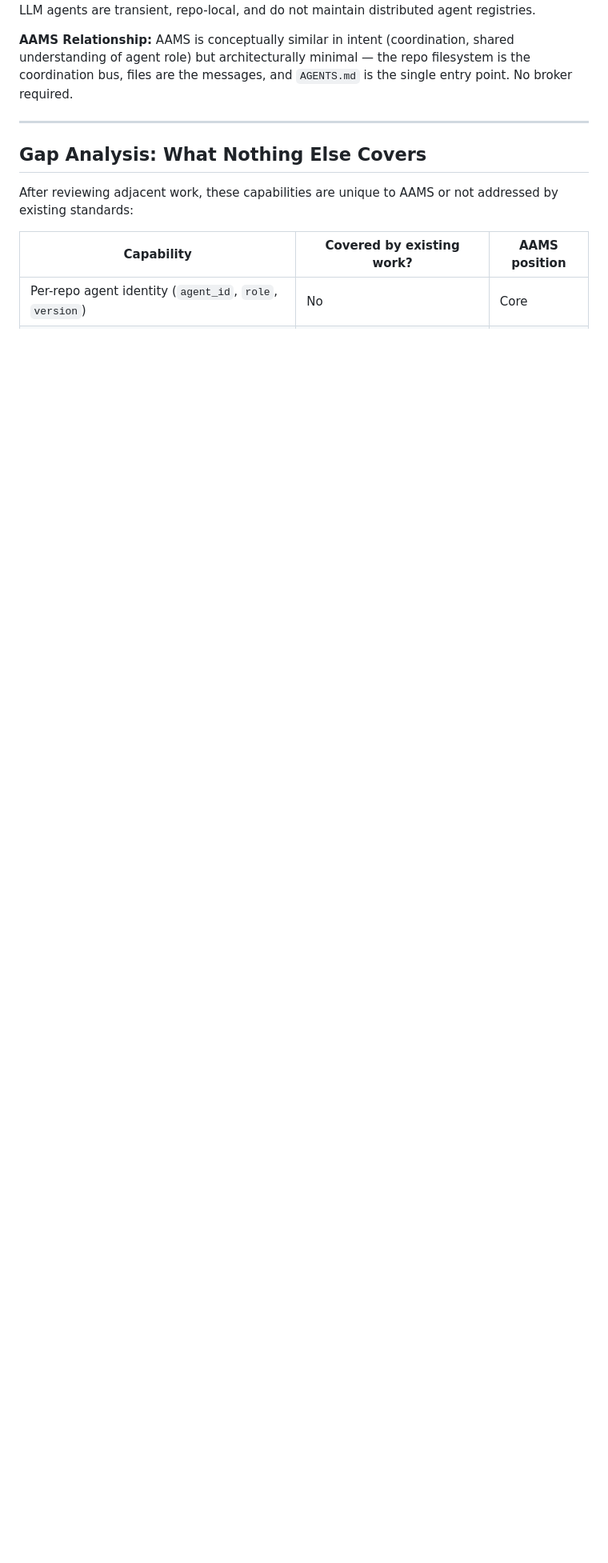
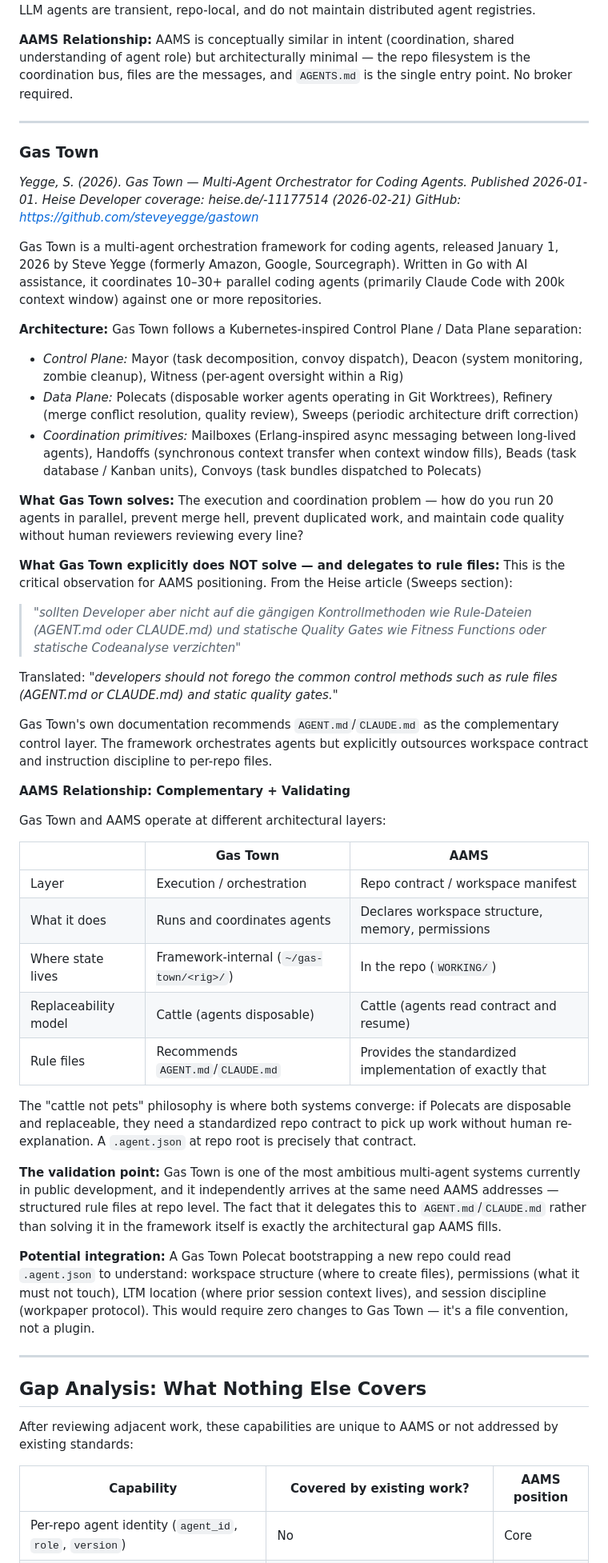
Before and after one commit to DEVmatrose/AAMS---Autonomous-Agent-Manifest-Specification, a Markdown page: WORKING/WHITEPAPER/WP-002-related-work.md, the part around one of its changes. Shown at 80% size. GitHub-like rendering; blank space fills up the shorter version.

Commit message:
feat(research): add Gas Town to WP-002 related work
- WP-002 v1.0 -> v1.1
- New comparison table row: Gas Town (Yegge, 2026)
- New detailed analysis section: architecture, cattle-not-pets,
  mailboxes/handoffs/beads/convoys
- Key finding: Gas Town article explicitly recommends AGENT.md/CLAUDE.md
  as required complement -> direct in-the-wild validation of AAMS premise
- Gap Analysis: new row for multi-agent repo contract
- Conclusion updated: Gas Town as strongest external validation
- References: Yegge 2026 + heise article
- LTM entry 047

```diff
--- a/WORKING/WHITEPAPER/WP-002-related-work.md
+++ b/WORKING/WHITEPAPER/WP-002-related-work.md
@@ -103,6 +105,49 @@ The Foundation for Intelligent Physical Agents (FIPA) developed multi-agent comm
 
 ---
 
+### Gas Town
+*Yegge, S. (2026). Gas Town — Multi-Agent Orchestrator for Coding Agents. Published 2026-01-01.*
+*Heise Developer coverage: heise.de/-11177514 (2026-02-21)*
+*GitHub: https://github.com/steveyegge/gastown*
+
+Gas Town is a multi-agent orchestration framework for coding agents, released January 1, 2026 by Steve Yegge (formerly Amazon, Google, Sourcegraph). Written in Go with AI assistance, it coordinates 10–30+ parallel coding agents (primarily Claude Code with 200k context window) against one or more repositories.
+
+**Architecture:** Gas Town follows a Kubernetes-inspired Control Plane / Data Plane separation:
+- *Control Plane:* Mayor (task decomposition, convoy dispatch), Deacon (system monitoring, zombie cleanup), Witness (per-agent oversight within a Rig)
+- *Data Plane:* Polecats (disposable worker agents operating in Git Worktrees), Refinery (merge conflict resolution, quality review), Sweeps (periodic architecture drift correction)
+- *Coordination primitives:* Mailboxes (Erlang-inspired async messaging between long-lived agents), Handoffs (synchronous context transfer when context window fills), Beads (task database / Kanban units), Convoys (task bundles dispatched to Polecats)
+
+**What Gas Town solves:** The execution and coordination problem — how do you run 20 agents in parallel, prevent merge hell, prevent duplicated work, and maintain code quality without human reviewers reviewing every line?
+
+**What Gas Town explicitly does NOT solve — and delegates to rule files:**
+This is the critical observation for AAMS positioning. From the Heise article (Sweeps section):
+
+> *"sollten Developer aber nicht auf die gängigen Kontrollmethoden wie Rule-Dateien (AGENT.md oder CLAUDE.md) und statische Quality Gates wie Fitness Functions oder statische Codeanalyse verzichten"*
+
+Translated: *"developers should not forego the common control methods such as rule files (AGENT.md or CLAUDE.md) and static quality gates."*
+
+Gas Town's own documentation recommends `AGENT.md`/`CLAUDE.md` as the complementary control layer. The framework orchestrates agents but explicitly outsources workspace contract and instruction discipline to per-repo files.
+
+**AAMS Relationship: Complementary + Validating**
+
+Gas Town and AAMS operate at different architectural layers:
+
+| | Gas Town | AAMS |
+|---|---|---|
+| Layer | Execution / orchestration | Repo contract / workspace manifest |
+| What it does | Runs and coordinates agents | Declares workspace structure, memory, permissions |
+| Where state lives | Framework-internal (`~/gas-town/<rig>/`) | In the repo (`WORKING/`) |
+| Replaceability model | Cattle (agents disposable) | Cattle (agents read contract and resume) |
+| Rule files | Recommends `AGENT.md`/`CLAUDE.md` | Provides the standardized implementation of exactly that |
+
+The "cattle not pets" philosophy is where both systems converge: if Polecats are disposable and replaceable, they need a standardized repo contract to pick up work without human re-explanation. A `.agent.json` at repo root is precisely that contract.
+
+**The validation point:** Gas Town is one of the most ambitious multi-agent systems currently in public development, and it independently arrives at the same need AAMS addresses — structured rule files at repo level. The fact that it delegates this to `AGENT.md`/`CLAUDE.md` rather than solving it in the framework itself is exactly the architectural gap AAMS fills.
+
+**Potential integration:** A Gas Town Polecat bootstrapping a new repo could read `.agent.json` to understand: workspace structure (where to create files), permissions (what it must not touch), LTM location (where prior session context lives), and session discipline (workpaper protocol). This would require zero changes to Gas Town — it's a file convention, not a plugin.
+
+---
+
 ## Gap Analysis: What Nothing Else Covers
 
 After reviewing adjacent work, these capabilities are unique to AAMS or not addressed by existing standards:
```
Also changed, not shown: other parts of WORKING/WHITEPAPER/WP-002-related-work.md (+9 -2 lines), WORKING/MEMORY/ltm-index.md (+1 -0 lines).
